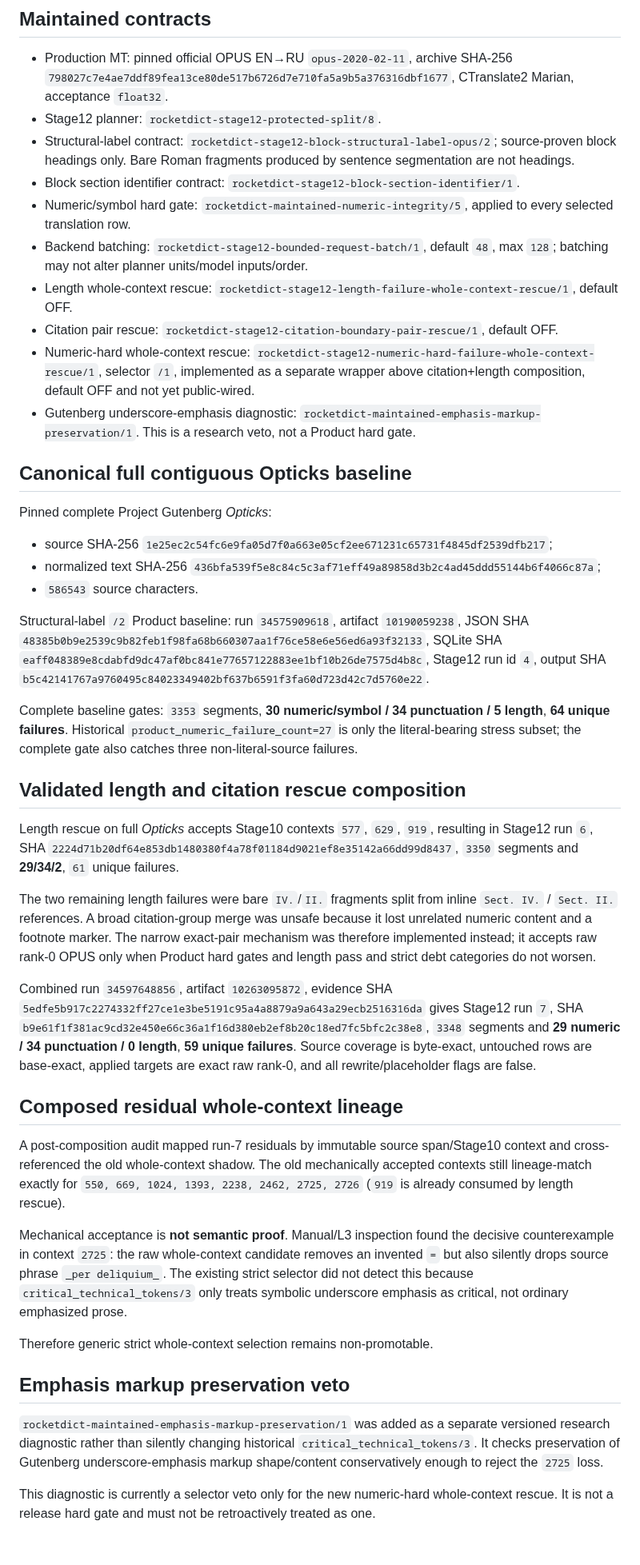
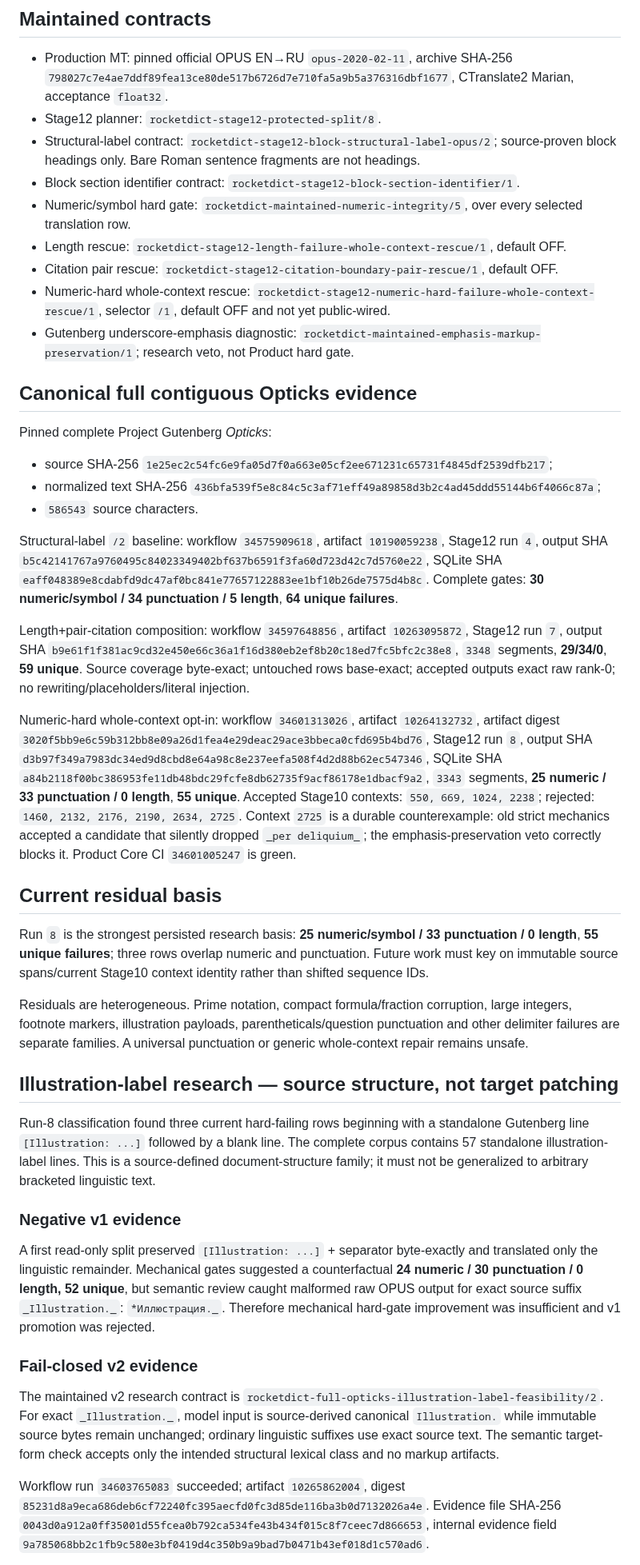
Before and after one commit to oss-lk/gerkonkv-site, a Markdown page: docs/memory/TRANSLATION_QUALITY.md, the part around one of its changes. Shown at 80% size. Drawn GitHub-style; blank space fills up the shorter version.

```diff
--- a/docs/memory/TRANSLATION_QUALITY.md
+++ b/docs/memory/TRANSLATION_QUALITY.md
@@ -6,45 +6,44 @@ This file stores durable conclusions from maintained Product translation-quality
 
 - Production MT: pinned official OPUS EN→RU `opus-2020-02-11`, archive SHA-256 `798027c7e4ae7ddf89fea13ce80de517b6726d7e710fa5a9b5a376316dbf1677`, CTranslate2 Marian, acceptance `float32`.
 - Stage12 planner: `rocketdict-stage12-protected-split/8`.
-- Structural-label contract: `rocketdict-stage12-block-structural-label-opus/2`; source-proven block headings only. Bare Roman fragments produced by sentence segmentation are not headings.
+- Structural-label contract: `rocketdict-stage12-block-structural-label-opus/2`; source-proven block headings only. Bare Roman sentence fragments are not headings.
 - Block section identifier contract: `rocketdict-stage12-block-section-identifier/1`.
-- Numeric/symbol hard gate: `rocketdict-maintained-numeric-integrity/5`, applied to every selected translation row.
-- Backend batching: `rocketdict-stage12-bounded-request-batch/1`, default `48`, max `128`; batching may not alter planner units/model inputs/order.
-- Length whole-context rescue: `rocketdict-stage12-length-failure-whole-context-rescue/1`, default OFF.
+- Numeric/symbol hard gate: `rocketdict-maintained-numeric-integrity/5`, over every selected translation row.
+- Length rescue: `rocketdict-stage12-length-failure-whole-context-rescue/1`, default OFF.
 - Citation pair rescue: `rocketdict-stage12-citation-boundary-pair-rescue/1`, default OFF.
-- Numeric-hard whole-context rescue: `rocketdict-stage12-numeric-hard-failure-whole-context-rescue/1`, selector `/1`, implemented as a separate wrapper above citation+length composition, default OFF and not yet public-wired.
-- Gutenberg underscore-emphasis diagnostic: `rocketdict-maintained-emphasis-markup-preservation/1`. This is a research veto, not a Product hard gate.
+- Numeric-hard whole-context rescue: `rocketdict-stage12-numeric-hard-failure-whole-context-rescue/1`, selector `/1`, default OFF and not yet public-wired.
+- Gutenberg underscore-emphasis diagnostic: `rocketdict-maintained-emphasis-markup-preservation/1`; research veto, not Product hard gate.
 
-## Canonical full contiguous Opticks baseline
+## Canonical full contiguous Opticks evidence
 
 Pinned complete Project Gutenberg *Opticks*:
 - source SHA-256 `1e25ec2c54fc6e9fa05d7f0a663e05cf2ee671231c65731f4845df2539dfb217`;
 - normalized text SHA-256 `436bfa539f5e8c84c5c3af71eff49a89858d3b2c4ad45ddd55144b6f4066c87a`;
 - `586543` source characters.
 
-Structural-label `/2` Product baseline: run `34575909618`, artifact `10190059238`, JSON SHA `48385b0b9e2539c9b82feb1f98fa68b660307aa1f76ce58e6e56ed6a93f32133`, SQLite SHA `eaff048389e8cdabfd9dc47af0bc841e77657122883ee1bf10b26de7575d4b8c`, Stage12 run id `4`, output SHA `b5c42141767a9760495c84023349402bf637b6591f3fa60d723d42c7d5760e22`.
+Structural-label `/2` baseline: workflow `34575909618`, artifact `10190059238`, Stage12 run `4`, output SHA `b5c42141767a9760495c84023349402bf637b6591f3fa60d723d42c7d5760e22`, SQLite SHA `eaff048389e8cdabfd9dc47af0bc841e77657122883ee1bf10b26de7575d4b8c`. Complete gates: **30 numeric/symbol / 34 punctuation / 5 length**, **64 unique failures**.
 
-Complete baseline gates: `3353` segments, **30 numeric/symbol / 34 punctuation / 5 length**, **64 unique failures**. Historical `product_numeric_failure_count=27` is only the literal-bearing stress subset; the complete gate also catches three non-literal-source failures.
+Length+pair-citation composition: workflow `34597648856`, artifact `10263095872`, Stage12 run `7`, output SHA `b9e61f1f381ac9cd32e450e66c36a1f16d380eb2ef8b20c18ed7fc5bfc2c38e8`, `3348` segments, **29/34/0**, **59 unique**. Source coverage byte-exact; untouched rows base-exact; accepted outputs exact raw rank-0; no rewriting/placeholders/literal injection.
 
-## Validated length and citation rescue composition
+Numeric-hard whole-context opt-in: workflow `34601313026`, artifact `10264132732`, artifact digest `3020f5bb9e6c59b312bb8e09a26d1fea4e29deac29ace3bbeca0cfd695b4bd76`, Stage12 run `8`, output SHA `d3b97f349a7983dc34ed9d8cbd8e64a98c8e237eefa508f4d2d88b62ec547346`, SQLite SHA `a84b2118f00bc386953fe11db48bdc29fcfe8db62735f9acf86178e1dbacf9a2`, `3343` segments, **25 numeric / 33 punctuation / 0 length**, **55 unique**. Accepted Stage10 contexts: `550, 669, 1024, 2238`; rejected: `1460, 2132, 2176, 2190, 2634, 2725`. Context `2725` is a durable counterexample: old strict mechanics accepted a candidate that silently dropped `_per deliquium_`; the emphasis-preservation veto correctly blocks it. Product Core CI `34601005247` is green.
 
-Length rescue on full *Opticks* accepts Stage10 contexts `577`, `629`, `919`, resulting in Stage12 run `6`, SHA `2224d71b20df64e853db1480380f4a78f01184d9021ef8e35142a66dd99d8437`, `3350` segments and **29/34/2**, `61` unique failures.
+## Current residual basis
 
-The two remaining length failures were bare `IV.`/`II.` fragments split from inline `Sect. IV.` / `Sect. II.` references. A broad citation-group merge was unsafe because it lost unrelated numeric content and a footnote marker. The narrow exact-pair mechanism was therefore implemented instead; it accepts raw rank-0 OPUS only when Product hard gates and length pass and strict debt categories do not worsen.
+Run `8` is the strongest persisted research basis: **25 numeric/symbol / 33 punctuation / 0 length**, **55 unique failures**; three rows overlap numeric and punctuation. Future work must key on immutable source spans/current Stage10 context identity rather than shifted sequence IDs.
 
-Combined run `34597648856`, artifact `10263095872`, evidence SHA `5edfe5b917c2274332ff27ce1e3be5191c95a4a8879a9a643a29ecb2516316da` gives Stage12 run `7`, SHA `b9e61f1f381ac9cd32e450e66c36a1f16d380eb2ef8b20c18ed7fc5bfc2c38e8`, `3348` segments and **29 numeric / 34 punctuation / 0 length**, **59 unique failures**. Source coverage is byte-exact, untouched rows are base-exact, applied targets are exact raw rank-0, and all rewrite/placeholder flags are false.
+Residuals are heterogeneous. Prime notation, compact formula/fraction corruption, large integers, footnote markers, illustration payloads, parentheticals/question punctuation and other delimiter failures are separate families. A universal punctuation or generic whole-context repair remains unsafe.
 
-## Composed residual whole-context lineage
+## Illustration-label research — source structure, not target patching
 
-A post-composition audit mapped run-7 residuals by immutable source span/Stage10 context and cross-referenced the old whole-context shadow. The old mechanically accepted contexts still lineage-match exactly for `550, 669, 1024, 1393, 2238, 2462, 2725, 2726` (`919` is already consumed by length rescue).
+Run-8 classification found three current hard-failing rows beginning with a standalone Gutenberg line `[Illustration: ...]` followed by a blank line. The complete corpus contains 57 standalone illustration-label lines. This is a source-defined document-structure family; it must not be generalized to arbitrary bracketed linguistic text.
 
-Mechanical acceptance is **not semantic proof**. Manual/L3 inspection found the decisive counterexample in context `2725`: the raw whole-context candidate removes an invented `=` but also silently drops source phrase `_per deliquium_`. The existing strict selector did not detect this because `critical_technical_tokens/3` only treats symbolic underscore emphasis as critical, not ordinary emphasized prose.
+### Negative v1 evidence
 
-Therefore generic strict whole-context selection remains non-promotable.
+A first read-only split preserved `[Illustration: ...]` + separator byte-exactly and translated only the linguistic remainder. Mechanical gates suggested a counterfactual **24 numeric / 30 punctuation / 0 length, 52 unique**, but semantic review caught malformed raw OPUS output for exact source suffix `_Illustration._`: `*Иллюстрация._`. Therefore mechanical hard-gate improvement was insufficient and v1 promotion was rejected.
 
-## Emphasis markup preservation veto
+### Fail-closed v2 evidence
 
-`rocketdict-maintained-emphasis-markup-preservation/1` was added as a separate versioned research diagnostic rather than silently changing historical `critical_technical_tokens/3`. It checks preservation of Gutenberg underscore-emphasis markup shape/content conservatively enough to reject the `2725` loss.
+The maintained v2 research contract is `rocketdict-full-opticks-illustration-label-feasibility/2`. For exact `_Illustration._`, model input is source-derived canonical `Illustration.` while immutable source bytes remain unchanged; ordinary linguistic suffixes use exact source text. The semantic target-form check accepts only the intended structural lexical class and no markup artifacts.
 
-This diagnostic is currently a selector veto only for the new numeric-hard whole-context rescue. It is not a release hard gate and must not be retroactively treated as one.
+Workflow run `34603765083` succeeded; artifact `10265862004`, digest `85231d8a9eca686deb6cf72240fc395aecfd0fc3d85de116ba3b0d7132026a4e`. Evidence file SHA-256 `0043d0a912a0ff35001d55fcea0b792ca534fe43b434f015c8f7ceec7d866653`, internal evidence field `9a785068bb2c1fb9c580e3bf0419d4c350b9a9bad7b0471b43ef018d1c570ad6`.
 
```
Also changed, not shown: other parts of docs/memory/TRANSLATION_QUALITY.md (+25 -51 lines).
